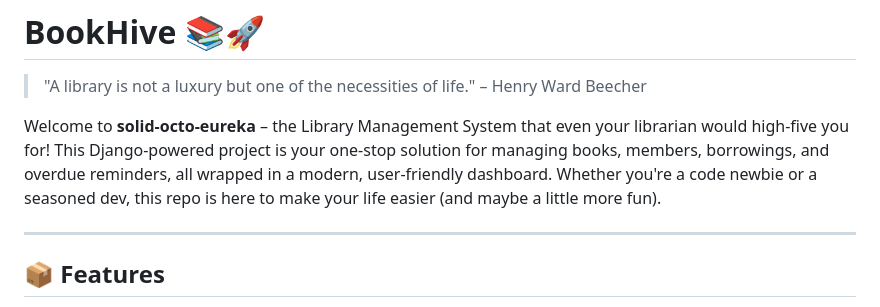
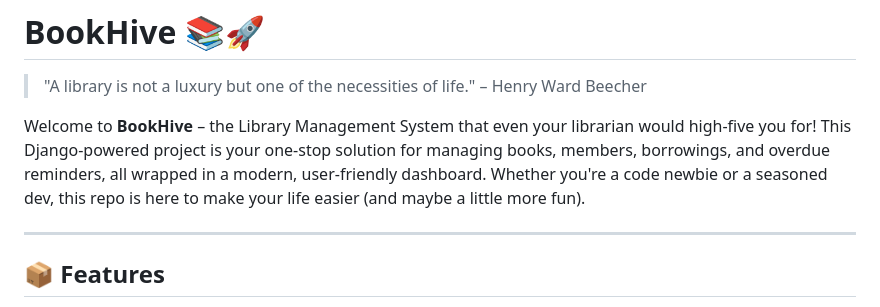
Before and after one commit to shaanlabs/BookHive, a Markdown page: README.md, the part around the change printed below. Drawn GitHub-style.

Commit message:
Rename project from solid-octo-eureka to BookHive

```diff
--- a/README.md
+++ b/README.md
@@ -2,7 +2,7 @@
 
 > "A library is not a luxury but one of the necessities of life." – Henry Ward Beecher
 
-Welcome to **solid-octo-eureka** – the Library Management System that even your librarian would high-five you for! This Django-powered project is your one-stop solution for managing books, members, borrowings, and overdue reminders, all wrapped in a modern, user-friendly dashboard. Whether you're a code newbie or a seasoned dev, this repo is here to make your life easier (and maybe a little more fun).
+Welcome to **BookHive** – the Library Management System that even your librarian would high-five you for! This Django-powered project is your one-stop solution for managing books, members, borrowings, and overdue reminders, all wrapped in a modern, user-friendly dashboard. Whether you're a code newbie or a seasoned dev, this repo is here to make your life easier (and maybe a little more fun).
 
 ---
 
```
Also changed, not shown: other parts of README.md (+1 -1 lines).
